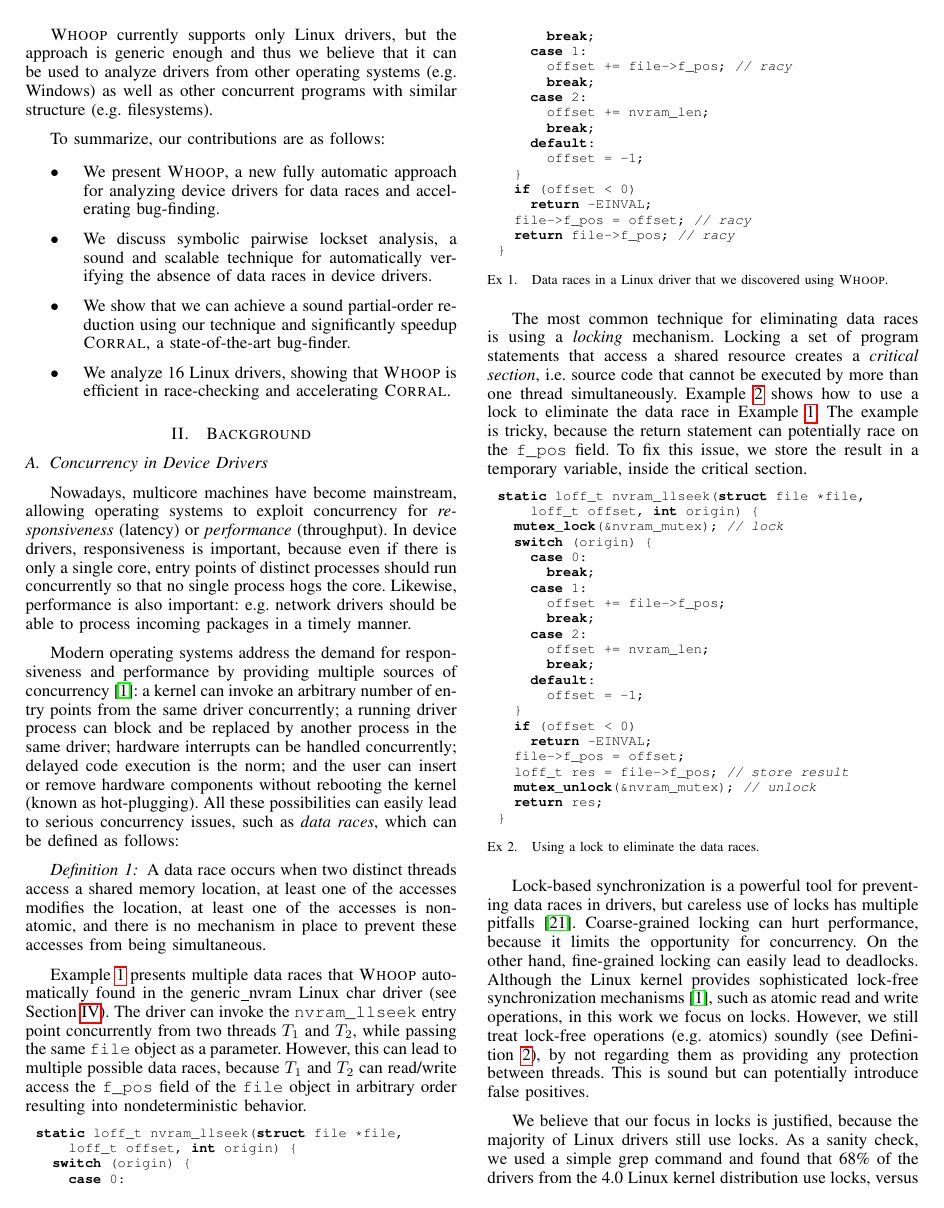
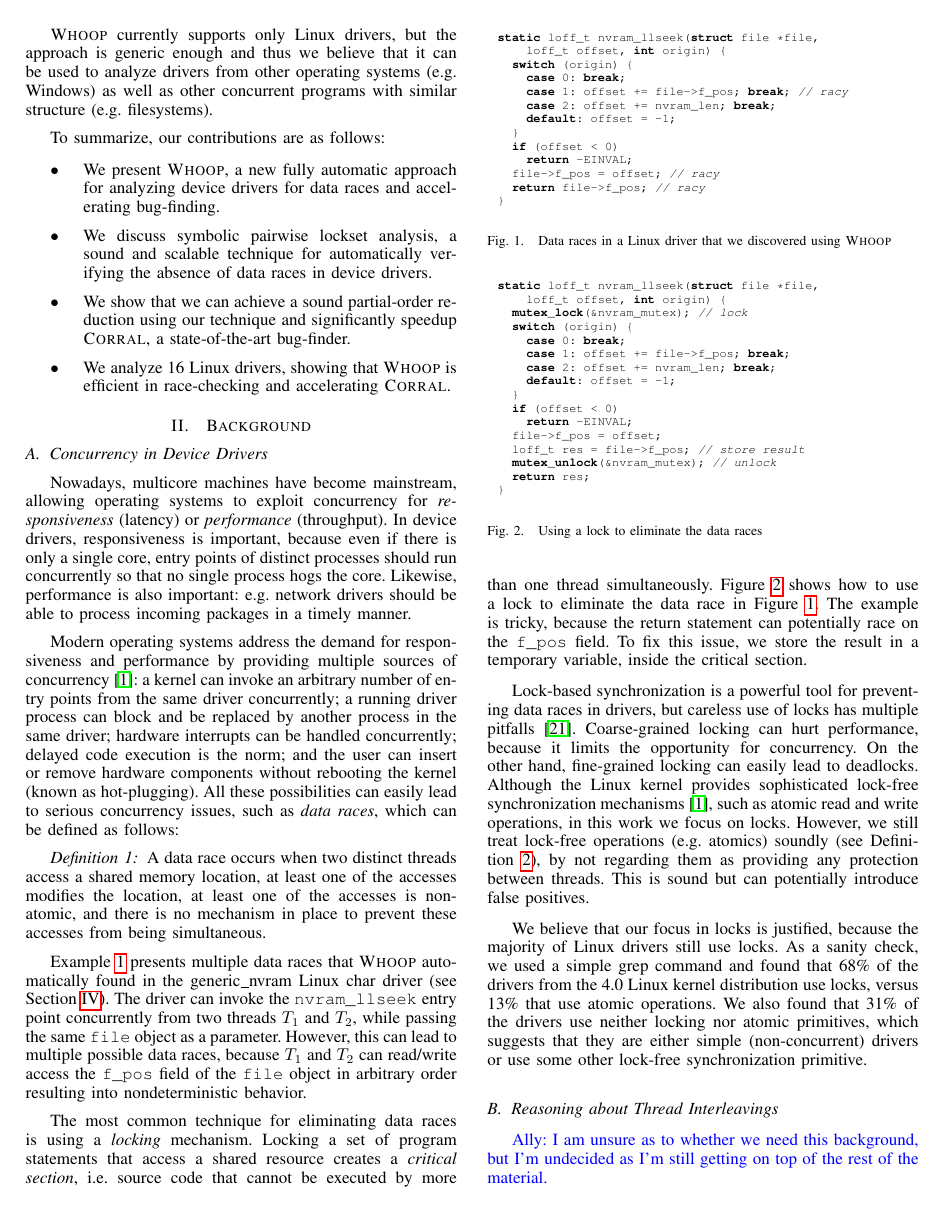
Before and after one commit to pdeligia/WhoopPaper, a LaTeX paper (paper.tex, which reads background.tex): page 2 of 14. Compiled offline with pdfLaTeX.

Commit message:
Edits to code example.

```diff
--- a/background.tex
+++ b/background.tex
@@ -12,20 +12,15 @@
 
 Example~\ref{fig:data_race_example} presents multiple data races that \whoop automatically found in the generic\_nvram Linux char driver (see Section~\ref{evaluation}). The driver can invoke the \texttt{nvram\_llseek} entry point concurrently from two threads $T_1$ and $T_2$, while passing the same \texttt{file} object as a parameter. However, this can lead to multiple possible data races, because $T_1$ and $T_2$ can read/write access the \texttt{f\_pos} field of the \texttt{file} object in arbitrary order resulting into nondeterministic behavior.
 
-\begin{lstlisting}[caption = Data races in a Linux driver that we discovered using \whoop., label = fig:data_race_example]
+\begin{figure}[t]
+\begin{lstlisting}
 static loff_t nvram_llseek(struct file *file,
     loff_t offset, int origin) {
   switch (origin) {
-    case 0:
-      break;
-    case 1:
-      offset += file->f_pos; // racy
-      break;
-    case 2:
-      offset += nvram_len;
-      break;
-    default:
-      offset = -1;
+    case 0: break;
+    case 1: offset += file->f_pos; break; // racy
+    case 2: offset += nvram_len; break;
+    default: offset = -1;
   }
   if (offset < 0)
     return -EINVAL;
@@ -33,24 +28,25 @@
   return file->f_pos; // racy
 }
 \end{lstlisting}
+\caption{Data races in a Linux driver that we discovered using \whoop}\label{fig:data_race_example}
+\end{figure}
 
-The most common technique for eliminating data races is using a \emph{locking} mechanism. Locking a set of program statements that access a shared resource creates a \emph{critical section}, i.e. source code that cannot be executed by more than one thread simultaneously. Example~\ref{fig:lock_example} shows how to use a lock to eliminate the data race in Example~\ref{fig:data_race_example}. The example is tricky, because the return statement can potentially race on the \texttt{f\_pos} field. To fix this issue, we store the result in a temporary variable, inside the critical section.
+The most common technique for eliminating data races is using a \emph{locking} mechanism. Locking a set of program statements that access a shared resource creates a \emph{critical section}, i.e. source code that cannot be executed by more than one thread simultaneously. Figure~\ref{fig:lock_example} shows how to use a lock to eliminate the data race in Figure~\ref{fig:data_race_example}. The example is tricky, because the return statement can potentially race on the \texttt{f\_pos} field. To fix this issue, we store the result in a temporary variable, inside the critical section.
 
-\begin{lstlisting}[caption = Using a lock to eliminate the data races., label = fig:lock_example]
+Lock-based synchronization is a powerful tool for preventing data races in drivers, but careless use of locks has multiple pitfalls~\cite{sutter2005software}. Coarse-grained locking can hurt performance, because it limits the opportunity for concurrency. On the other hand, fine-grained locking can easily lead to deadlocks. Although the Linux kernel provides sophisticated lock-free synchronization mechanisms~\cite{corbet2005linux}, such as atomic read and write operations, in this work we focus on locks. However, we still treat lock-free operations (e.g. atomics) soundly (see Definition~\ref{definition:datarace}), by not regarding them as providing any protection between threads. This is sound but can potentially introduce false positives.
+
+We believe that our focus in locks is justified, because the majority of Linux drivers still use locks. As a sanity check, we used a simple grep command and found that 68\% of the drivers from the 4.0 Linux kernel distribution use locks, versus 13\% that use atomic operations. We also found that 31\% of the drivers use neither locking nor atomic primitives, which suggests that they are either simple (non-concurrent) drivers or use some other lock-free synchronization primitive.
+
+\begin{figure}[t]
+\begin{lstlisting}
 static loff_t nvram_llseek(struct file *file,
     loff_t offset, int origin) {
   mutex_lock(&nvram_mutex); // lock
   switch (origin) {
-    case 0:
-      break;
-    case 1:
-      offset += file->f_pos;
-      break;
-    case 2:
-      offset += nvram_len;
-      break;
-    default:
-      offset = -1;
+    case 0: break;
+    case 1: offset += file->f_pos; break;
+    case 2: offset += nvram_len; break;
+    default: offset = -1;
   }
   if (offset < 0)
     return -EINVAL;
@@ -60,10 +56,9 @@
   return res;
 }
 \end{lstlisting}
+\caption{Using a lock to eliminate the data races}\label{fig:lock_example}
+\end{figure}
 
-Lock-based synchronization is a powerful tool for preventing data races in drivers, but careless use of locks has multiple pitfalls~\cite{sutter2005software}. Coarse-grained locking can hurt performance, because it limits the opportunity for concurrency. On the other hand, fine-grained locking can easily lead to deadlocks. Although the Linux kernel provides sophisticated lock-free synchronization mechanisms~\cite{corbet2005linux}, such as atomic read and write operations, in this work we focus on locks. However, we still treat lock-free operations (e.g. atomics) soundly (see Definition~\ref{definition:datarace}), by not regarding them as providing any protection between threads. This is sound but can potentially introduce false positives.
-
-We believe that our focus in locks is justified, because the majority of Linux drivers still use locks. As a sanity check, we used a simple grep command and found that 68\% of the drivers from the 4.0 Linux kernel distribution use locks, versus 13\% that use atomic operations. We also found that 31\% of the drivers use neither locking nor atomic primitives, which suggests that they are either simple (non-concurrent) drivers or use some other lock-free synchronization primitive.
 
 \subsection{Reasoning about Thread Interleavings}
 \label{bg:happensbefore}
```
Also changed, not shown: paper.tex (+1 -1 lines).
